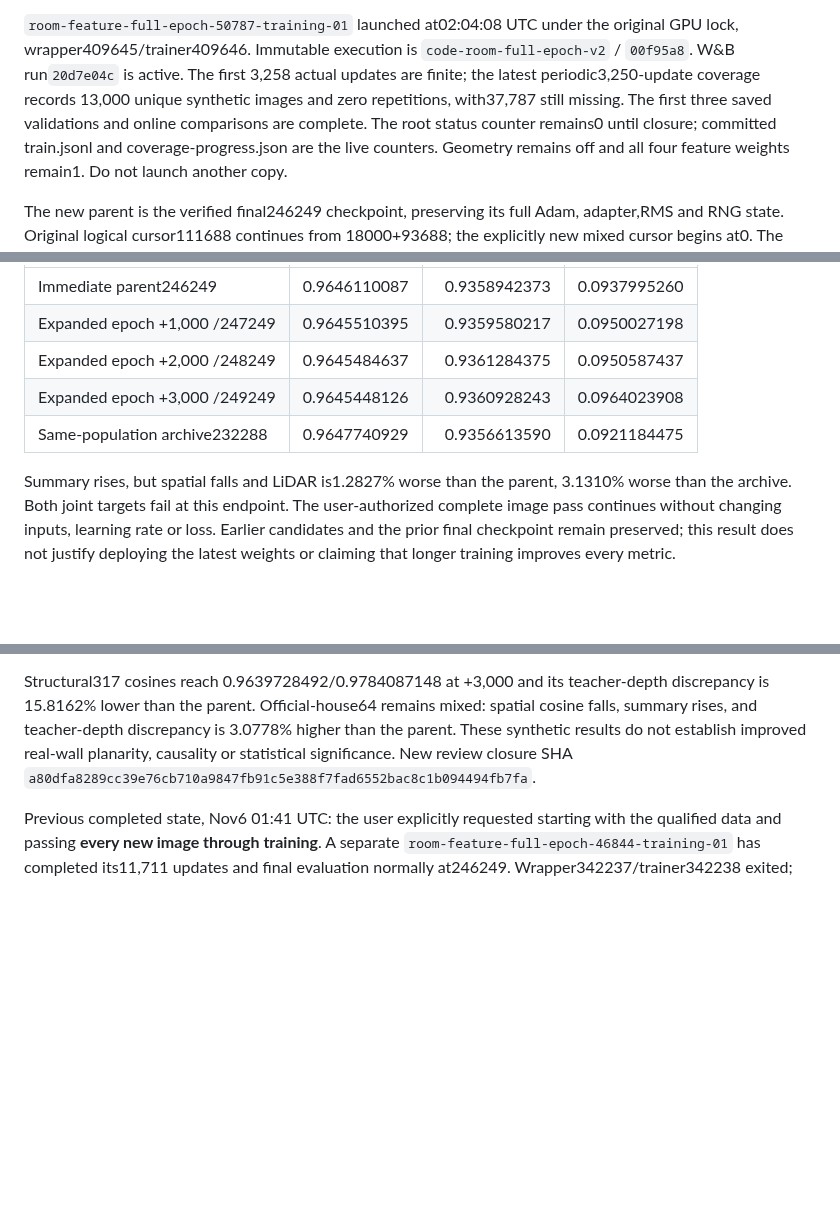
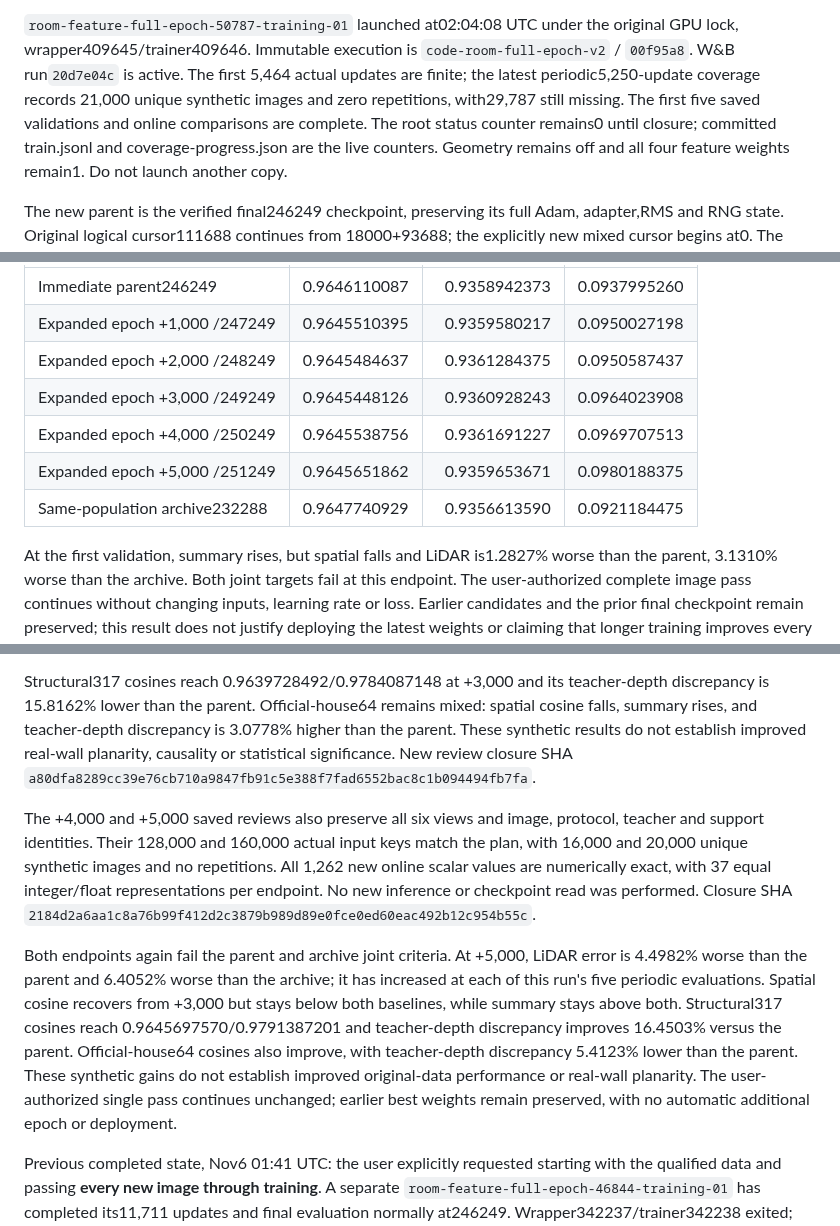
Before and after one commit to chongxi/radio-moge, a Markdown page: docs/procthor-empty-rgb.md, 3 parts joined by grey strips. GitHub-like rendering; blank space fills up the shorter version.

Commit message:
Record expanded epoch 4000 and 5000 validation results

```diff
--- a/docs/procthor-empty-rgb.md
+++ b/docs/procthor-empty-rgb.md
@@ -20,9 +20,9 @@ Pool manifest SHA`1173ca7e84f2939ae15de47988ec42e402a4228f1e817fbb25b954e6f1a266
 `room-feature-full-epoch-50787-training-01` launched at02:04:08 UTC under the
 original GPU lock, wrapper409645/trainer409646. Immutable execution is
 `code-room-full-epoch-v2` / `00f95a8`. W&B run`20d7e04c` is active. The first
-3,258 actual updates are finite; the latest periodic3,250-update coverage records
-13,000 unique synthetic images and zero repetitions, with37,787 still missing.
-The first three saved validations and online comparisons are complete. The root status counter remains0 until closure; committed train.jsonl
+5,464 actual updates are finite; the latest periodic5,250-update coverage records
+21,000 unique synthetic images and zero repetitions, with29,787 still missing.
+The first five saved validations and online comparisons are complete. The root status counter remains0 until closure; committed train.jsonl
 and coverage-progress.json are the live counters. Geometry remains off and all
 four feature weights remain1. Do not launch another copy.
 
@@ -79,9 +79,11 @@ numerically;37 values differ only by equal integer/float representation.
 | Expanded epoch +1,000 /247249 |0.9645510395|0.9359580217|0.0950027198|
 | Expanded epoch +2,000 /248249 |0.9645484637|0.9361284375|0.0950587437|
 | Expanded epoch +3,000 /249249 |0.9645448126|0.9360928243|0.0964023908|
+| Expanded epoch +4,000 /250249 |0.9645538756|0.9361691227|0.0969707513|
+| Expanded epoch +5,000 /251249 |0.9645651862|0.9359653671|0.0980188375|
 | Same-population archive232288 |0.9647740929|0.9356613590|0.0921184475|
 
-Summary rises, but spatial falls and LiDAR is1.2827% worse than the parent,
+At the first validation, summary rises, but spatial falls and LiDAR is1.2827% worse than the parent,
 3.1310% worse than the archive. Both joint targets fail at this endpoint. The
 user-authorized complete image pass continues without changing inputs, learning
 rate or loss. Earlier candidates and the prior final checkpoint remain preserved;
@@ -116,6 +118,25 @@ spatial cosine falls, summary rises, and teacher-depth discrepancy is 3.0778%
 higher than the parent. These synthetic results do not establish improved
 real-wall planarity, causality or statistical significance. New review closure
 SHA `a80dfa8289cc39e76cb710a9847fb91c5e388f7fad6552bac8c1b094494fb7fa`.
+
+The +4,000 and +5,000 saved reviews also preserve all six views and image,
+protocol, teacher and support identities. Their 128,000 and 160,000 actual input
+keys match the plan, with 16,000 and 20,000 unique synthetic images and no
+repetitions. All 1,262 new online scalar values are numerically exact, with 37
+equal integer/float representations per endpoint. No new inference or checkpoint
+read was performed. Closure SHA
+`2184d2a6aa1c8a76b99f412d2c3879b989d89e0fce0ed60eac492b12c954b55c`.
+
+Both endpoints again fail the parent and archive joint criteria. At +5,000,
+LiDAR error is 4.4982% worse than the parent and 6.4052% worse than the archive;
+it has increased at each of this run's five periodic evaluations. Spatial cosine
+recovers from +3,000 but stays below both baselines, while summary stays above
+both. Structural317 cosines reach 0.9645697570/0.9791387201 and teacher-depth
+discrepancy improves 16.4503% versus the parent. Official-house64 cosines also
+improve, with teacher-depth discrepancy 5.4123% lower than the parent. These
+synthetic gains do not establish improved original-data performance or real-wall
+planarity. The user-authorized single pass continues unchanged; earlier best
+weights remain preserved, with no automatic additional epoch or deployment.
 
 
 Previous completed state, Nov6 01:41 UTC: the user explicitly requested starting with the
```
Also changed, not shown: other parts of docs/procthor-empty-rgb.md (+1 -1 lines).
